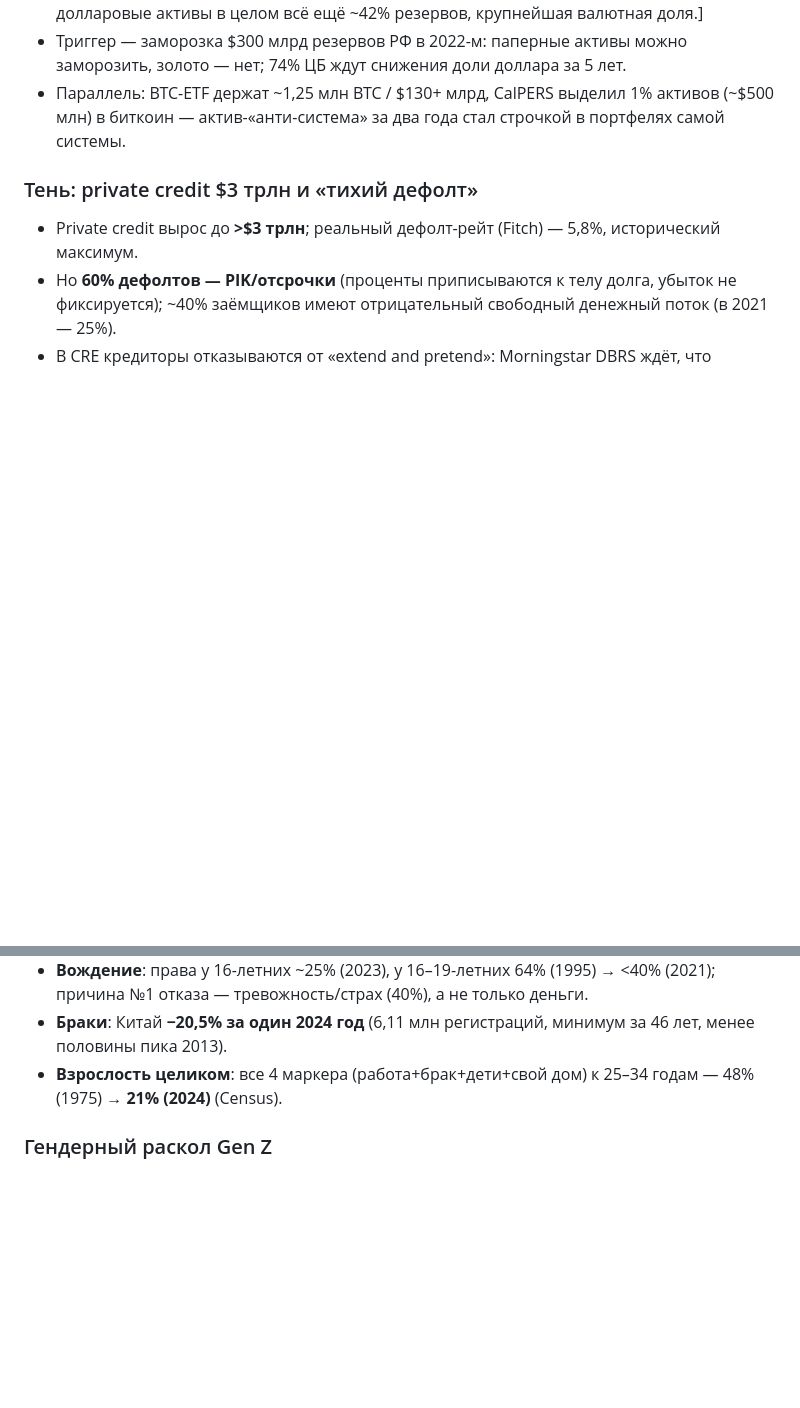
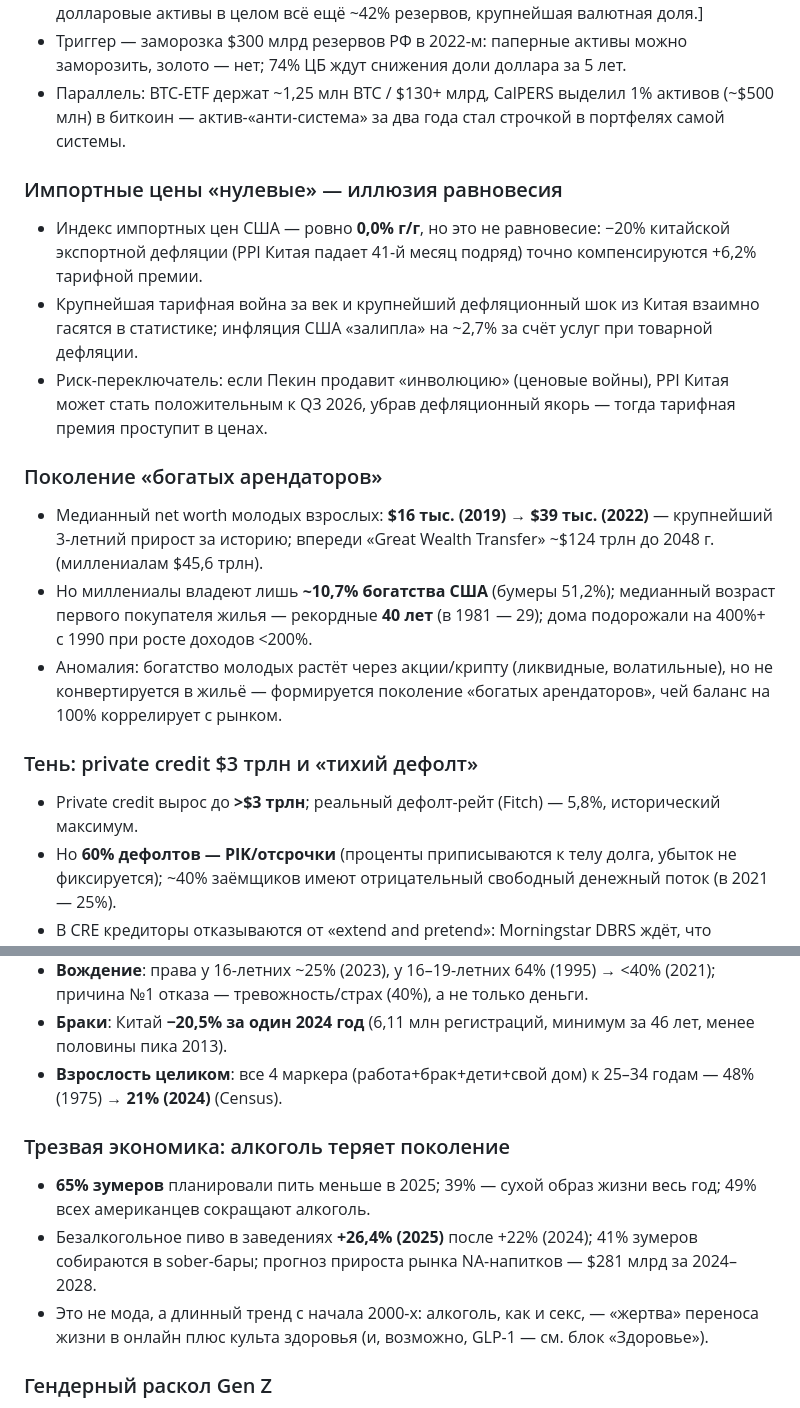
Before and after one commit to goldnewmeizu5s-stack/research, a Markdown page: mega-research-2026/07-fundamentals-2026.md, 2 parts joined by grey strips. Rendered like a GitHub page; blank space fills up the shorter version.

Commit message:
Досинхронизация главы 07: финальный раздел выводов для продуктов
Co-Authored-By: Claude Fable 5 <noreply@anthropic.com>
Claude-Session: https://claude.ai/code/session_016dDT3f7dFmXyPyQZxqHQfa

```diff
--- a/mega-research-2026/07-fundamentals-2026.md
+++ b/mega-research-2026/07-fundamentals-2026.md
@@ -113,6 +113,16 @@
 - [уточнение верификации: обогнан класс активов «трежерис», а НЕ доллар как валюта — долларовые активы в целом всё ещё ~42% резервов, крупнейшая валютная доля.]
 - Триггер — заморозка $300 млрд резервов РФ в 2022-м: паперные активы можно заморозить, золото — нет; 74% ЦБ ждут снижения доли доллара за 5 лет.
 - Параллель: BTC-ETF держат ~1,25 млн BTC / $130+ млрд, CalPERS выделил 1% активов (~$500 млн) в биткоин — актив-«анти-система» за два года стал строчкой в портфелях самой системы.
+
+### Импортные цены «нулевые» — иллюзия равновесия
+- Индекс импортных цен США — ровно **0,0% г/г**, но это не равновесие: −20% китайской экспортной дефляции (PPI Китая падает 41-й месяц подряд) точно компенсируются +6,2% тарифной премии.
+- Крупнейшая тарифная война за век и крупнейший дефляционный шок из Китая взаимно гасятся в статистике; инфляция США «залипла» на ~2,7% за счёт услуг при товарной дефляции.
+- Риск-переключатель: если Пекин продавит «инволюцию» (ценовые войны), PPI Китая может стать положительным к Q3 2026, убрав дефляционный якорь — тогда тарифная премия проступит в ценах.
+
+### Поколение «богатых арендаторов»
+- Медианный net worth молодых взрослых: **$16 тыс. (2019) → $39 тыс. (2022)** — крупнейший 3-летний прирост за историю; впереди «Great Wealth Transfer» ~$124 трлн до 2048 г. (миллениалам $45,6 трлн).
+- Но миллениалы владеют лишь **~10,7% богатства США** (бумеры 51,2%); медианный возраст первого покупателя жилья — рекордные **40 лет** (в 1981 — 29); дома подорожали на 400%+ с 1990 при росте доходов <200%.
+- Аномалия: богатство молодых растёт через акции/крипту (ликвидные, волатильные), но не конвертируется в жильё — формируется поколение «богатых арендаторов», чей баланс на 100% коррелирует с рынком.
 
 ### Тень: private credit $3 трлн и «тихий дефолт»
 - Private credit вырос до **>$3 трлн**; реальный дефолт-рейт (Fitch) — 5,8%, исторический максимум.
@@ -232,6 +242,11 @@
 - **Вождение**: права у 16-летних ~25% (2023), у 16–19-летних 64% (1995) → <40% (2021); причина №1 отказа — тревожность/страх (40%), а не только деньги.
 - **Браки**: Китай **−20,5% за один 2024 год** (6,11 млн регистраций, минимум за 46 лет, менее половины пика 2013).
 - **Взрослость целиком**: все 4 маркера (работа+брак+дети+свой дом) к 25–34 годам — 48% (1975) → **21% (2024)** (Census).
+
+### Трезвая экономика: алкоголь теряет поколение
+- **65% зумеров** планировали пить меньше в 2025; 39% — сухой образ жизни весь год; 49% всех американцев сокращают алкоголь.
+- Безалкогольное пиво в заведениях **+26,4% (2025)** после +22% (2024); 41% зумеров собираются в sober-бары; прогноз прироста рынка NA-напитков — $281 млрд за 2024–2028.
+- Это не мода, а длинный тренд с начала 2000-х: алкоголь, как и секс, — «жертва» переноса жизни в онлайн плюс культа здоровья (и, возможно, GLP-1 — см. блок «Здоровье»).
 
 ### Гендерный раскол Gen Z
 - «Поколение Z — это два поколения, а не одно» (Burn-Murdoch, FT): идеологический разрыв между молодыми мужчинами и женщинами открылся **на всех континентах**.
```
